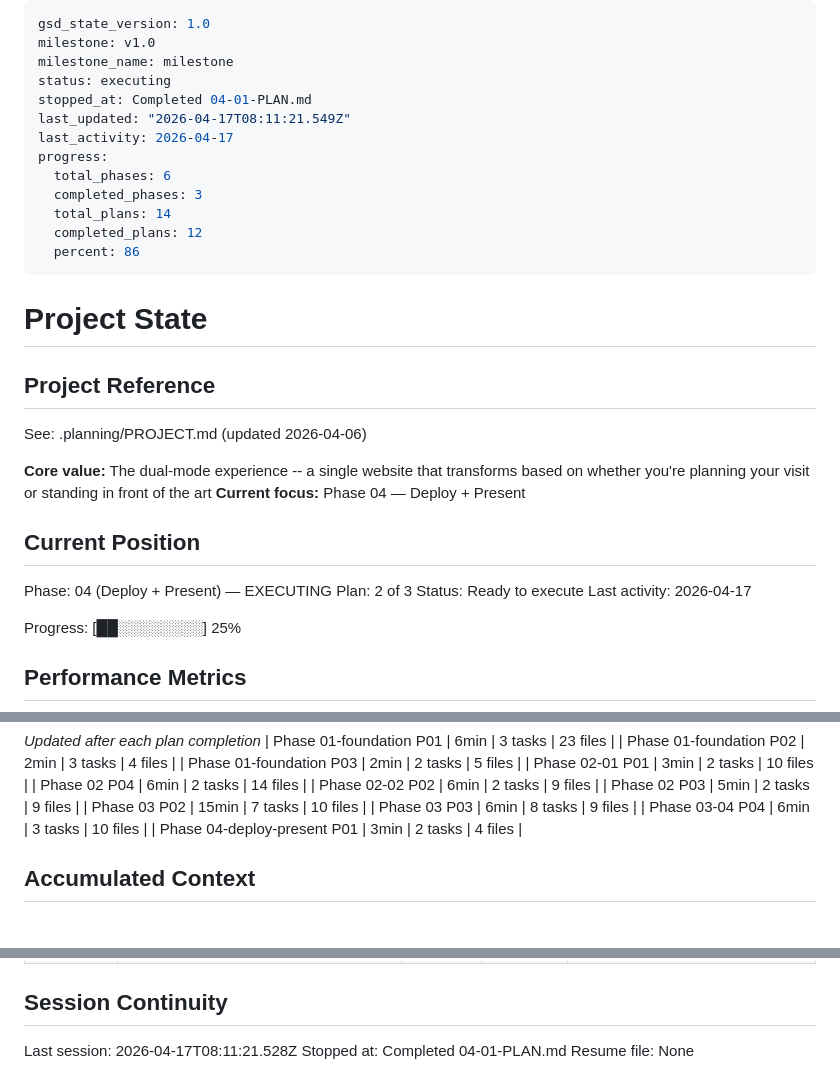
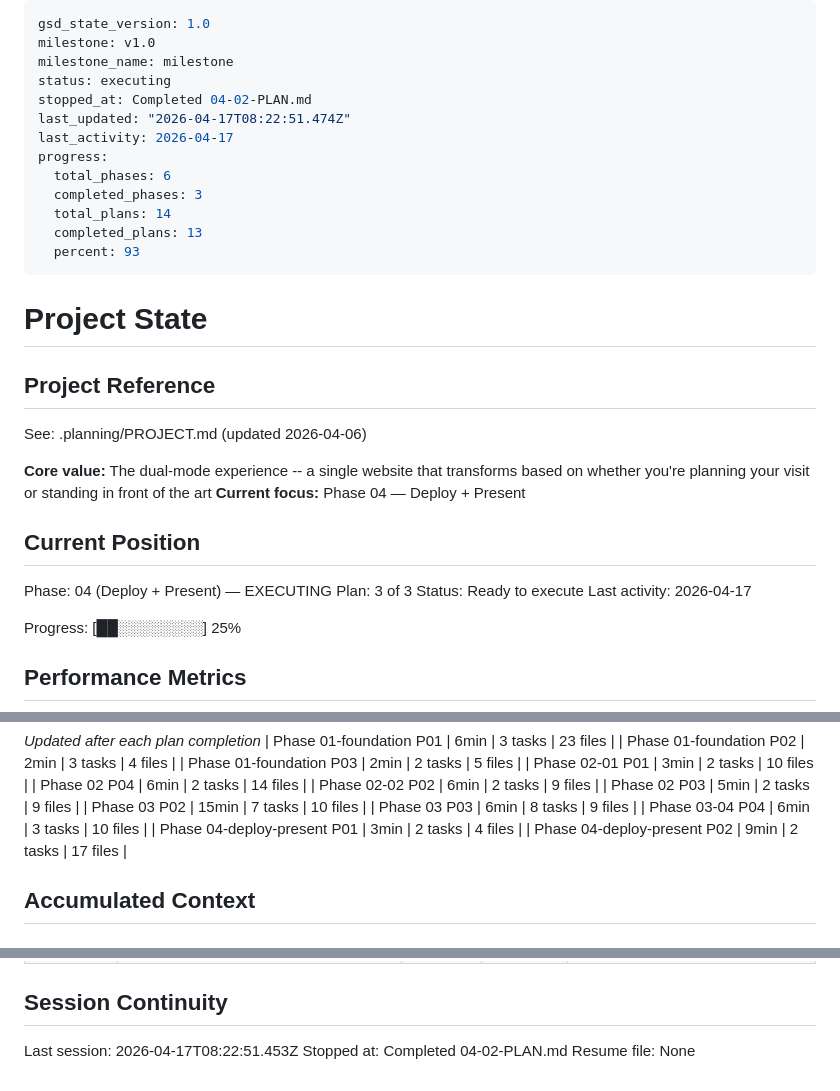
Before and after one commit to MerlinZuni/Kunsthaus, a Markdown page: .planning/STATE.md, 3 parts joined by grey strips. GitHub-like rendering.

Commit message:
docs(04-02): complete language switcher plan
- SUMMARY.md with i18n implementation details and deviation documentation
- STATE.md advanced to plan 3 of 3, 93% progress
- ROADMAP.md updated with plan progress

```diff
--- a/.planning/STATE.md
+++ b/.planning/STATE.md
@@ -3,15 +3,15 @@ gsd_state_version: 1.0
 milestone: v1.0
 milestone_name: milestone
 status: executing
-stopped_at: Completed 04-01-PLAN.md
-last_updated: "2026-04-17T08:11:21.549Z"
+stopped_at: Completed 04-02-PLAN.md
+last_updated: "2026-04-17T08:22:51.474Z"
 last_activity: 2026-04-17
 progress:
   total_phases: 6
   completed_phases: 3
   total_plans: 14
-  completed_plans: 12
-  percent: 86
+  completed_plans: 13
+  percent: 93
 ---
 
 # Project State
@@ -26,7 +26,7 @@ See: .planning/PROJECT.md (updated 2026-04-06)
 ## Current Position
 
 Phase: 04 (Deploy + Present) — EXECUTING
-Plan: 2 of 3
+Plan: 3 of 3
 Status: Ready to execute
 Last activity: 2026-04-17
 
@@ -64,6 +64,7 @@ Progress: [██░░░░░░░░] 25%
 | Phase 03 P03 | 6min | 8 tasks | 9 files |
 | Phase 03-04 P04 | 6min | 3 tasks | 10 files |
 | Phase 04-deploy-present P01 | 3min | 2 tasks | 4 files |
+| Phase 04-deploy-present P02 | 9min | 2 tasks | 17 files |
 
 ## Accumulated Context
 
@@ -111,6 +113,6 @@ None yet.
 
 ## Session Continuity
 
-Last session: 2026-04-17T08:11:21.528Z
-Stopped at: Completed 04-01-PLAN.md
+Last session: 2026-04-17T08:22:51.453Z
+Stopped at: Completed 04-02-PLAN.md
 Resume file: None
```
Also changed, not shown: other parts of .planning/STATE.md (+1 -0 lines), .planning/ROADMAP.md (+1 -1 lines), 1 other file.
